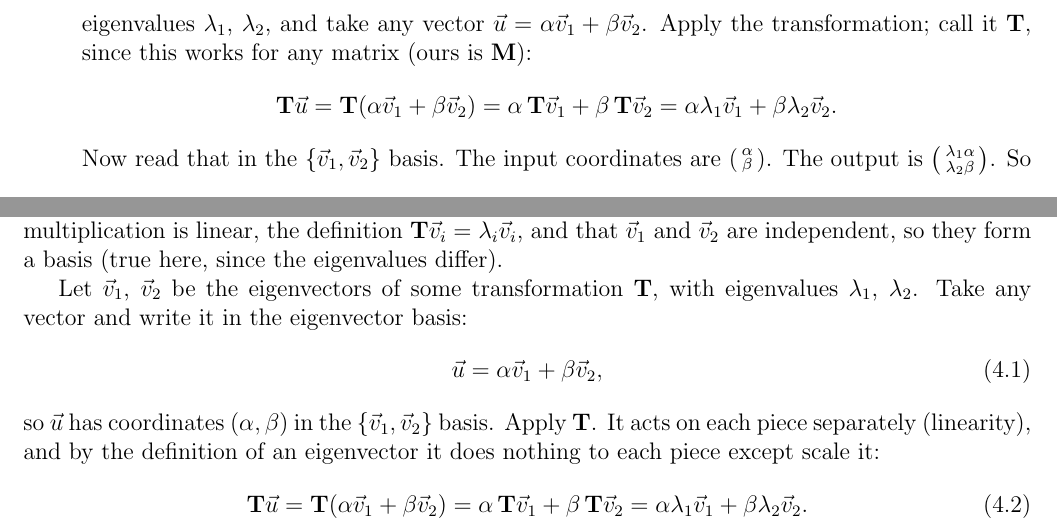
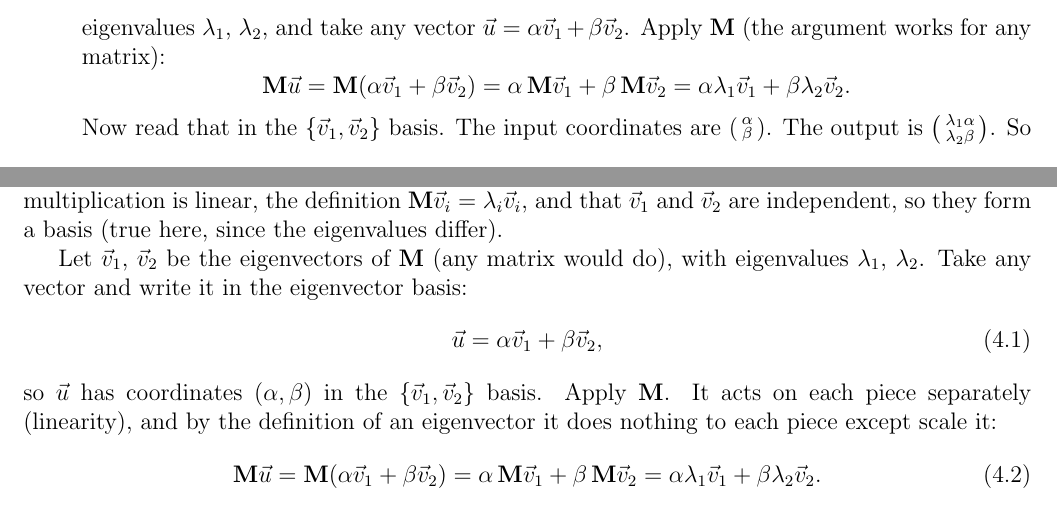
Before and after one commit to mglerner/MathematicalPhysics, a LaTeX document (CoupledDEs/ThreeSpringsHandout/ThreeSpringsTwoWays.tex): two parts of pages 6 and 7 of 10, joined at a grey line, cut so that both start at the same text. Compiled offline with pdfLaTeX.

Commit message:
Three-springs handout: the diagonalization argument is written for M itself (with a parenthetical that any matrix would do) instead of a generic T, so the 'call it T' aside and the 'replace T by M' step are gone (Michael, 2026-11-02)
Co-Authored-By: Claude Fable 5.1 <noreply@anthropic.com>

```diff
--- a/CoupledDEs/ThreeSpringsHandout/ThreeSpringsTwoWays.tex
+++ b/CoupledDEs/ThreeSpringsHandout/ThreeSpringsTwoWays.tex
@@ -420,11 +420,11 @@ from linear algebra:
   represented by a diagonal matrix of the eigenvalues. Let's write this
   out: call the eigenvectors $\vec{v}_1$, $\vec{v}_2$ with corresponding
   eigenvalues $\lambda_1$, $\lambda_2$, and take any vector $\vec{u} =
-  \alpha\vec{v}_1 + \beta\vec{v}_2$. Apply the transformation; call it
-  $\mathbf{T}$, since this works for any matrix (ours is $\mathbf{M}$):
+  \alpha\vec{v}_1 + \beta\vec{v}_2$. Apply $\mathbf{M}$ (the argument
+  works for any matrix):
   \begin{equation*}
-    \mathbf{T}\vec{u} = \mathbf{T}(\alpha\vec{v}_1 + \beta\vec{v}_2)
-    = \alpha\,\mathbf{T}\vec{v}_1 + \beta\,\mathbf{T}\vec{v}_2
+    \mathbf{M}\vec{u} = \mathbf{M}(\alpha\vec{v}_1 + \beta\vec{v}_2)
+    = \alpha\,\mathbf{M}\vec{v}_1 + \beta\,\mathbf{M}\vec{v}_2
     = \alpha\lambda_1\vec{v}_1 + \beta\lambda_2\vec{v}_2 .
   \end{equation*}
   Now read that in the $\{\vec{v}_1, \vec{v}_2\}$ basis. The input coordinates
@@ -575,24 +575,24 @@ the matrix of eigenvectors, (\ref*{eq:P}), in \S\ref{sec:way1}.
 of an eigenvector'' and leave it there (p.\ 339; it's their Problem
 6.206). We wrote it out under key point 1 in \S\ref{sec:way2}; here it
 is again, more slowly. The only facts we need are that matrix
-multiplication is linear, the definition $\mathbf{T}\vec{v}_i =
+multiplication is linear, the definition $\mathbf{M}\vec{v}_i =
 \lambda_i\vec{v}_i$, and that $\vec{v}_1$ and $\vec{v}_2$ are independent,
 so they form a basis (true here, since the eigenvalues differ).
 
-Let $\vec{v}_1$, $\vec{v}_2$ be the eigenvectors of some transformation
-$\mathbf{T}$, with eigenvalues $\lambda_1$, $\lambda_2$. Take any vector
+Let $\vec{v}_1$, $\vec{v}_2$ be the eigenvectors of $\mathbf{M}$ (any
+matrix would do), with eigenvalues $\lambda_1$, $\lambda_2$. Take any vector
 and write it in the eigenvector basis:
 \begin{equation}
   \vec{u} = \alpha\vec{v}_1 + \beta\vec{v}_2 ,
 \end{equation}
 
 \noindent so $\vec{u}$ has coordinates $(\alpha, \beta)$ in the $\{\vec{v}_1, \vec{v}_2\}$
-basis. Apply $\mathbf{T}$. It acts on each piece separately (linearity),
+basis. Apply $\mathbf{M}$. It acts on each piece separately (linearity),
 and by the definition of an eigenvector it does nothing to each piece
 except scale it:
 \begin{equation}
-  \mathbf{T}\vec{u} = \mathbf{T}(\alpha\vec{v}_1 + \beta\vec{v}_2)
-  = \alpha\,\mathbf{T}\vec{v}_1 + \beta\,\mathbf{T}\vec{v}_2
+  \mathbf{M}\vec{u} = \mathbf{M}(\alpha\vec{v}_1 + \beta\vec{v}_2)
+  = \alpha\,\mathbf{M}\vec{v}_1 + \beta\,\mathbf{M}\vec{v}_2
   = \alpha\lambda_1\vec{v}_1 + \beta\lambda_2\vec{v}_2 .
 \end{equation}
 Now read that in the $\{\vec{v}_1,\vec{v}_2\}$ basis. The input had coordinates
```
Also changed, not shown: CoupledDEs/ThreeSpringsHandout/ThreeSpringsTwoWays.pdf, CoupledDEs/ThreeSpringsHandout/ThreeSpringsTwoWays.tex (9 more changed lines).
